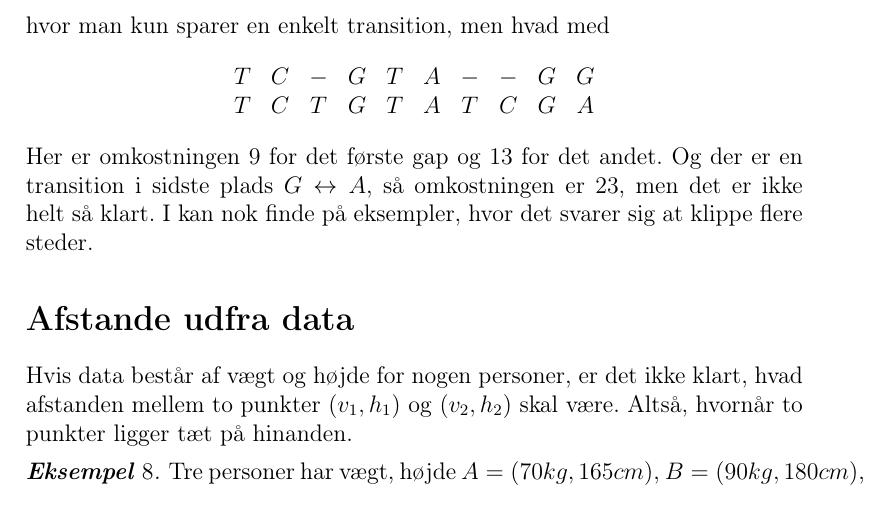
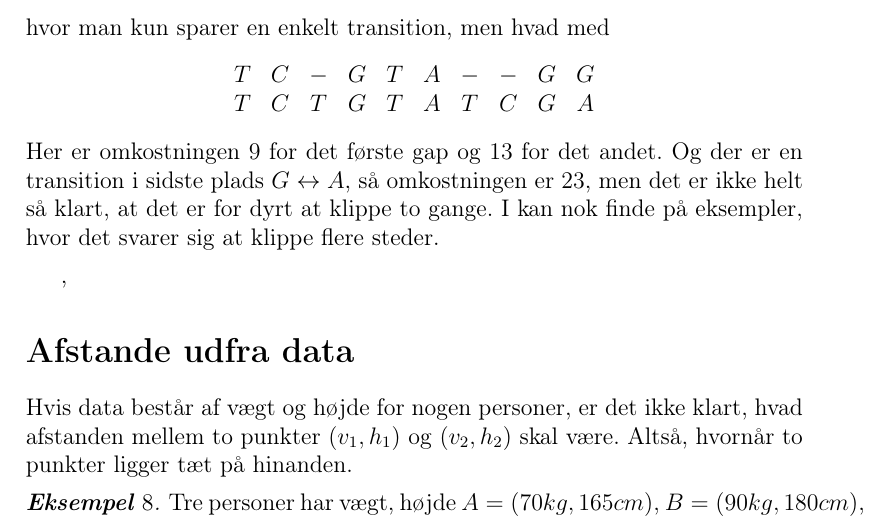
Before and after one commit to aalborg-intelligence/Metrikker-og-afstand, a LaTeX document (afstand.tex): part of page 7 of 11, cut so that both start at the same text. Compiled offline with pdfLaTeX.

Commit message:
Update afstand.tex

```diff
--- a/afstand.tex
+++ b/afstand.tex
@@ -171,8 +171,8 @@ Man indser ret let, at prisen for at klippe gør, at man ikke vil klippe to gang
 $$\begin{matrix}T&C&-&G&-&-&T&A&G&G\\T&C&T&G&T&A&T&C&G&A\end{matrix}$$
 hvor man kun sparer en enkelt transition, men hvad med
 $$\begin{matrix}T&C&-&G&T&A&-&-&G&G\\T&C&T&G&T&A&T&C&G&A\end{matrix}$$
-Her er omkostningen $9$ for det første gap og $13$ for det andet. Og der er en transition i sidste plads $G\leftrightarrow A$, så omkostningen er $23$, men det er ikke helt så klart. I kan nok finde på eksempler, hvor det svarer sig at klippe flere steder.
-\end{Eksempel}
+Her er omkostningen $9$ for det første gap og $13$ for det andet. Og der er en transition i sidste plads $G\leftrightarrow A$, så omkostningen er $23$, men det er ikke helt så klart, at det er for dyrt at klippe to gange. I kan nok finde på eksempler, hvor det svarer sig at klippe flere steder.
+\end{Eksempel},
 
 
 
```
